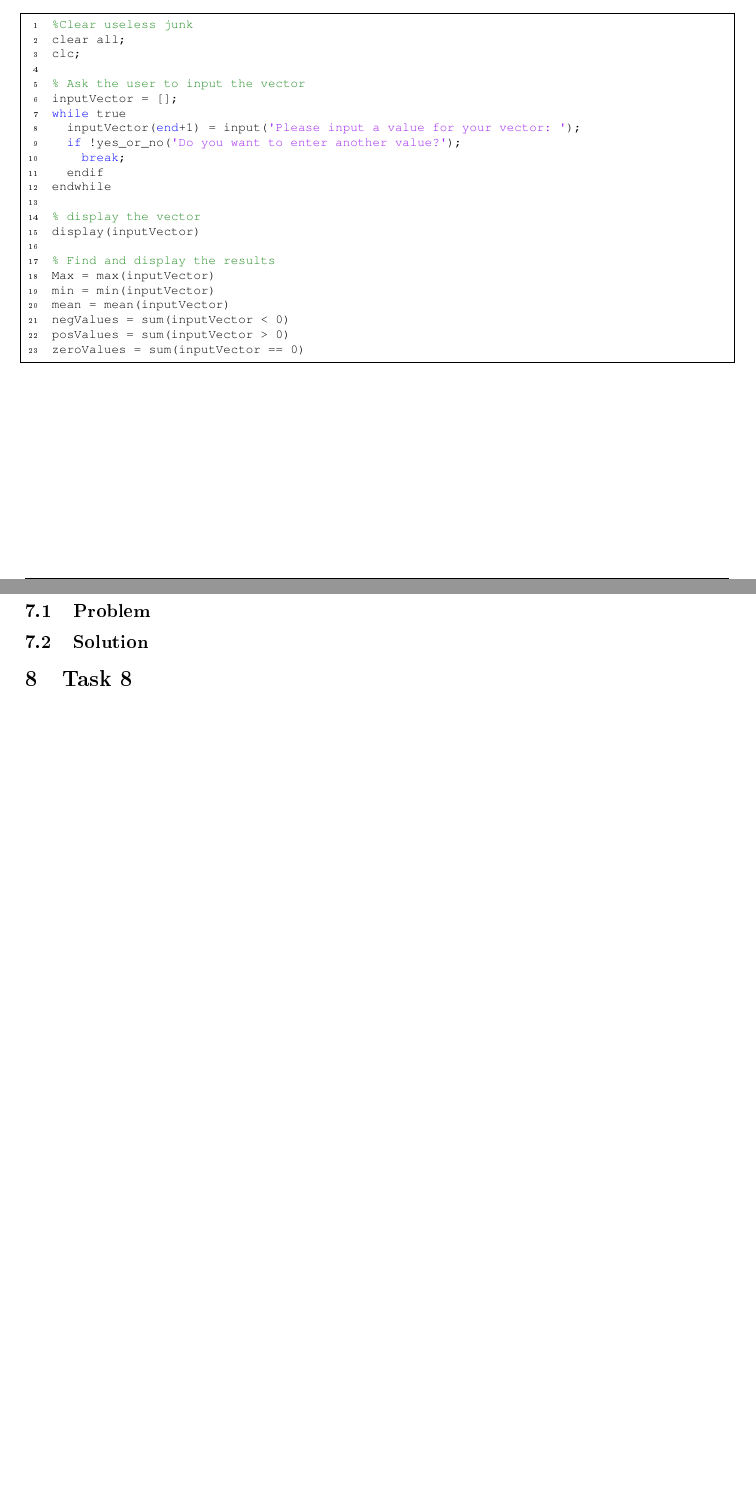
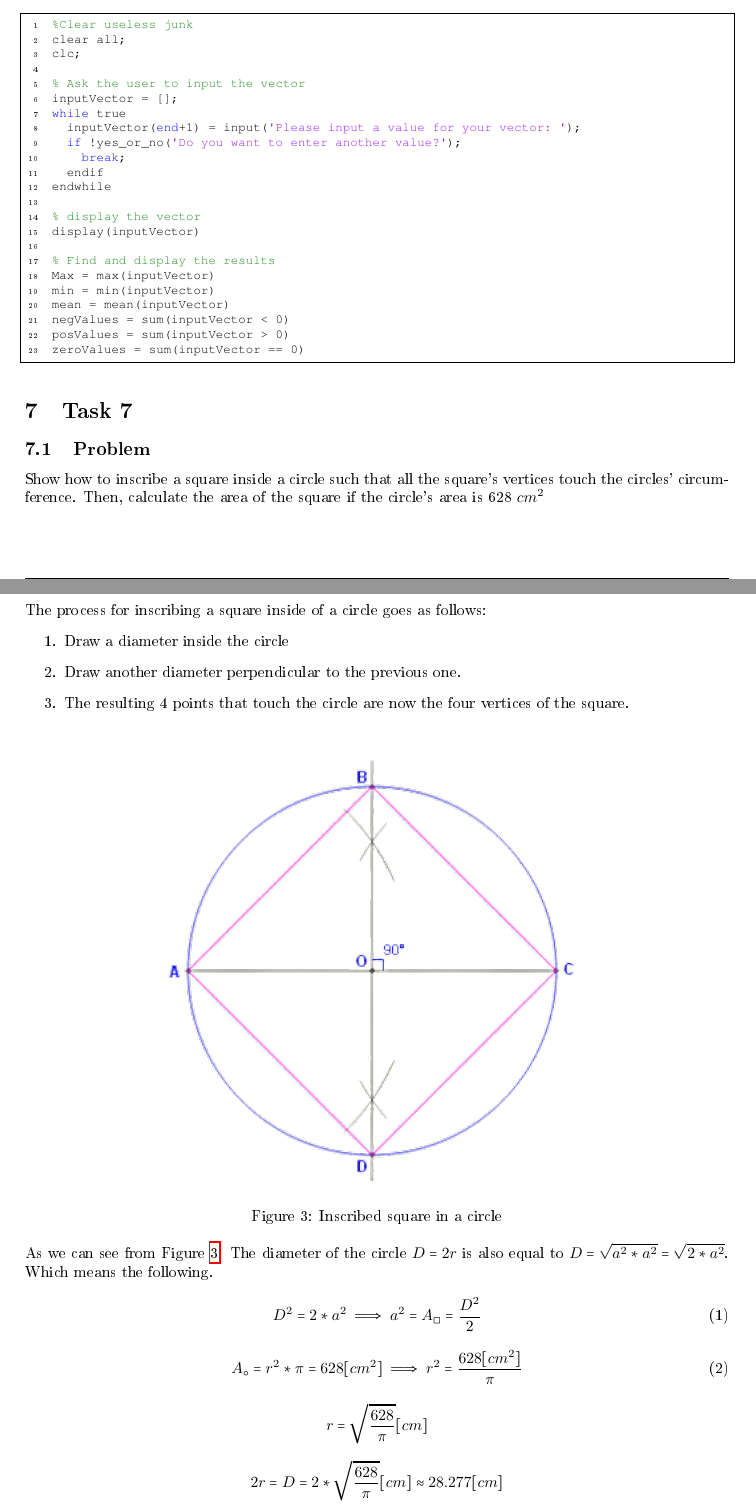
Before and after one commit to EmreArapcicUevak/Introduction-To-Engineering-IUS, a LaTeX paper (Week14/Solution.tex): two parts of pages 7 and 8 of 8 before the commit and two parts of pages 7 and 8 of 9 after it, joined at a grey line, cut so that both start at the same text, the shorter picture padded with empty space. The pictures show the PDF file Week14/Solution.pdf that the author committed with the source.

Commit message:
Finish work on task 7

```diff
--- a/Week14/Solution.tex
+++ b/Week14/Solution.tex
@@ -233,6 +233,37 @@
 	\section{Task 7}
 
 		\subsection{Problem}
+			\noindent Show how to inscribe a square inside a circle such that all the square’s vertices touch the circles’ circumference. Then, calculate the area of the square if the circle’s area is 628 $cm^2$
+		\subsection{Solution}
+			\noindent The process for inscribing a square inside of a circle goes as follows:
+			\begin{enumerate}
+				\item Draw a diameter inside the circle
+				\item Draw another diameter perpendicular to the previous one.
+				\item The resulting 4 points that touch the circle are now the four vertices of the square.
+			\end{enumerate}
 
-		\subsection{Solution}
+		\begin{figure}[h]
+			\centering
+			\includegraphics[scale = .85]{inscribedSquare}
+			\caption{Inscribed square in a circle}
+			\label{fig:InscribedSquare}
+		\end{figure}
 
+		\noindent As we can see from Figure \ref{fig:InscribedSquare}. The diameter of the circle $D = 2r$ is also equal to $D = \sqrt{a^2 * a^2} = \sqrt{2*a^2}$. Which means the following.
+
+		\begin{equation}
+			D^2 = 2*a^2 \implies a^2 = A_\square = \frac{D^2}{2}
+			\label{Equ:Area of square}
+		\end{equation}
+
+		\begin{equation}
+			A_\circ = r^2 * \pi = 628 [cm^2] \implies r^2 = \frac{628 [cm^2]}{\pi}
+		\end{equation}
+
+		\begin{equation*}
+			r = \sqrt{\frac{628}{\pi}} [cm]
+		\end{equation*}
+
+		\begin{equation*}
+			2r = D = 2 * \sqrt{\frac{628}{\pi}} [cm] \approx 28.277 [cm]
+		\end{equation*}
```
Also changed, not shown: Week14/Solution.pdf, Week14/Solution.tex (6 more changed lines).
